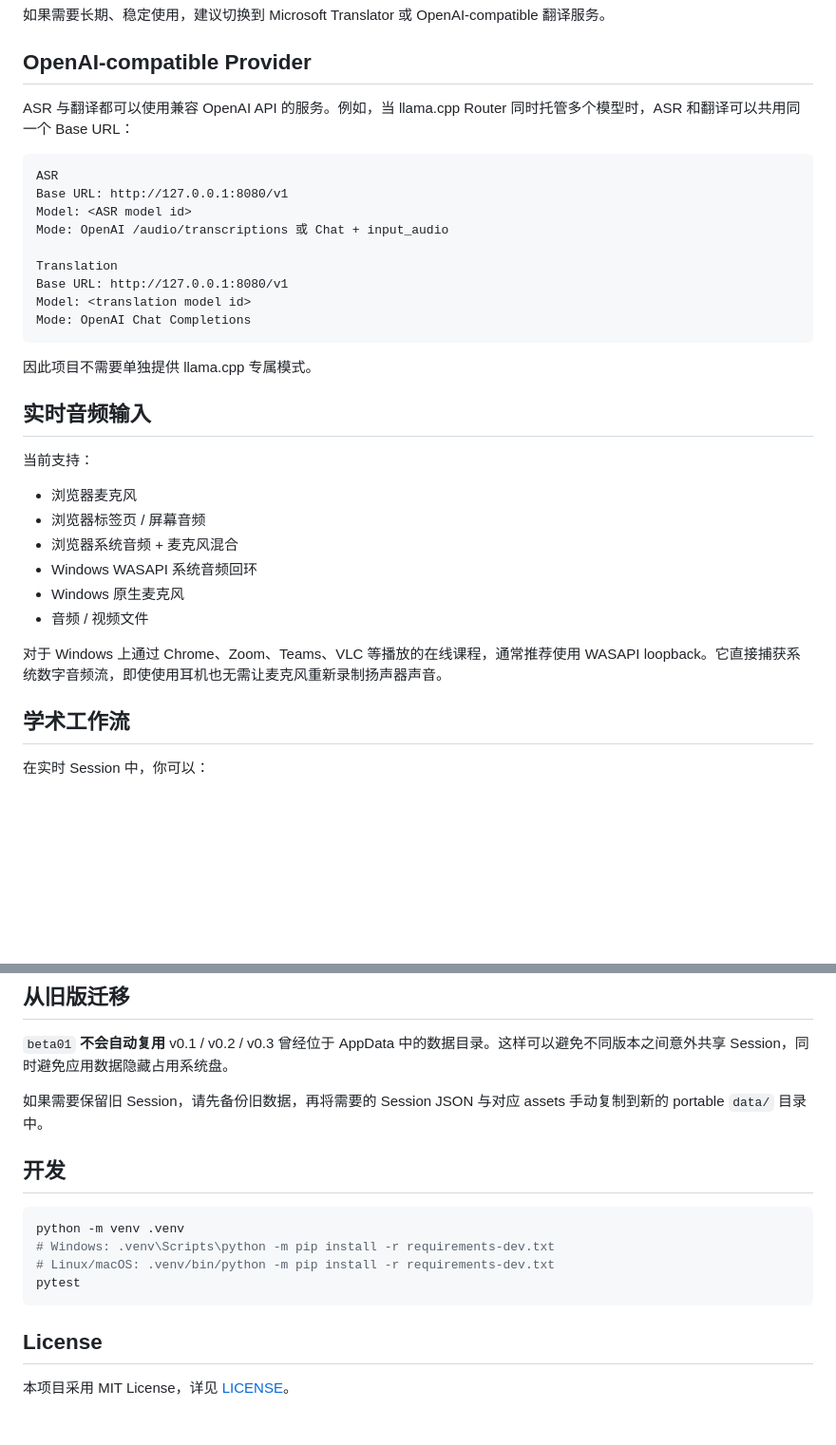
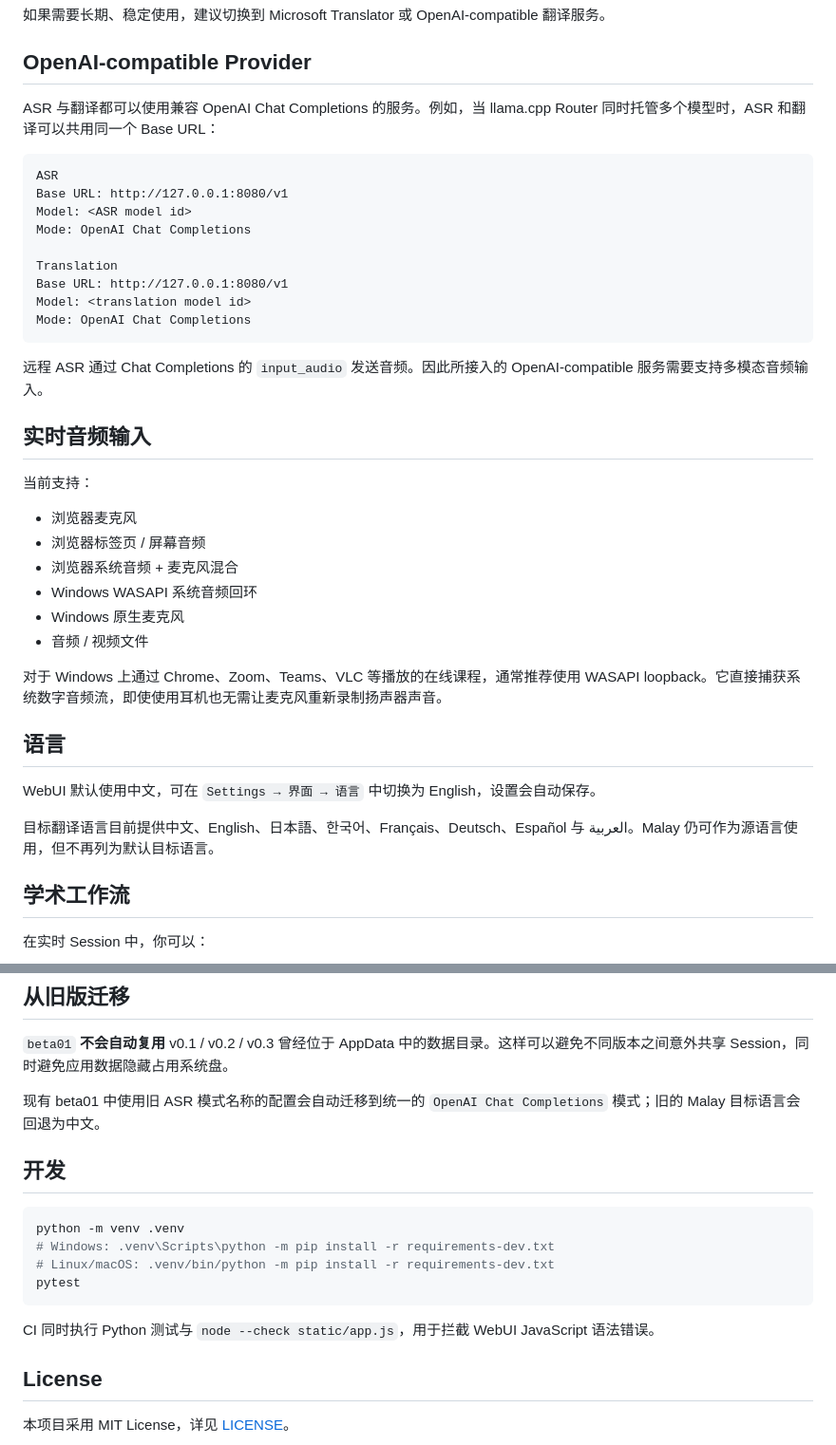
Before and after one commit to Cope-233/academic-live-translator, a Markdown page: README.md, 2 parts joined by grey strips. Shown at 95% size. Rendered like a GitHub page; blank space fills up the shorter version.

Commit message:
Document bilingual UI and unified OpenAI ASR

````diff
--- a/README.md
+++ b/README.md
@@ -97,13 +97,13 @@ Linux/macOS 暂不支持 Windows 原生 WASAPI 系统音频捕获，但浏览器
 
 ## OpenAI-compatible Provider
 
-ASR 与翻译都可以使用兼容 OpenAI API 的服务。例如，当 llama.cpp Router 同时托管多个模型时，ASR 和翻译可以共用同一个 Base URL：
+ASR 与翻译都可以使用兼容 OpenAI Chat Completions 的服务。例如，当 llama.cpp Router 同时托管多个模型时，ASR 和翻译可以共用同一个 Base URL：
 
 ```text
 ASR
 Base URL: http://127.0.0.1:8080/v1
 Model: <ASR model id>
-Mode: OpenAI /audio/transcriptions 或 Chat + input_audio
+Mode: OpenAI Chat Completions
 
 Translation
 Base URL: http://127.0.0.1:8080/v1
@@ -111,7 +111,7 @@ Model: <translation model id>
 Mode: OpenAI Chat Completions
 ```
 
-因此项目不需要单独提供 llama.cpp 专属模式。
+远程 ASR 通过 Chat Completions 的 `input_audio` 发送音频。因此所接入的 OpenAI-compatible 服务需要支持多模态音频输入。
 
 ## 实时音频输入
 
@@ -125,6 +125,12 @@ Mode: OpenAI Chat Completions
 - 音频 / 视频文件
 
 对于 Windows 上通过 Chrome、Zoom、Teams、VLC 等播放的在线课程，通常推荐使用 WASAPI loopback。它直接捕获系统数字音频流，即使使用耳机也无需让麦克风重新录制扬声器声音。
+
+## 语言
+
+WebUI 默认使用中文，可在 `Settings → 界面 → 语言` 中切换为 English，设置会自动保存。
+
+目标翻译语言目前提供中文、English、日本語、한국어、Français、Deutsch、Español 与 العربية。Malay 仍可作为源语言使用，但不再列为默认目标语言。
 
 ## 学术工作流
 
@@ -141,7 +147,7 @@ Mode: OpenAI Chat Completions
 
 `beta01` **不会自动复用** v0.1 / v0.2 / v0.3 曾经位于 AppData 中的数据目录。这样可以避免不同版本之间意外共享 Session，同时避免应用数据隐藏占用系统盘。
 
-如果需要保留旧 Session，请先备份旧数据，再将需要的 Session JSON 与对应 assets 手动复制到新的 portable `data/` 目录中。
+现有 beta01 中使用旧 ASR 模式名称的配置会自动迁移到统一的 `OpenAI Chat Completions` 模式；旧的 Malay 目标语言会回退为中文。
 
 ## 开发
 
@@ -152,6 +158,8 @@ python -m venv .venv
 pytest
 ```
 
+CI 同时执行 Python 测试与 `node --check static/app.js`，用于拦截 WebUI JavaScript 语法错误。
+
 ## License
 
 本项目采用 MIT License，详见 [LICENSE](LICENSE)。
````
Also changed, not shown: other parts of README.md (+1 -1 lines).
